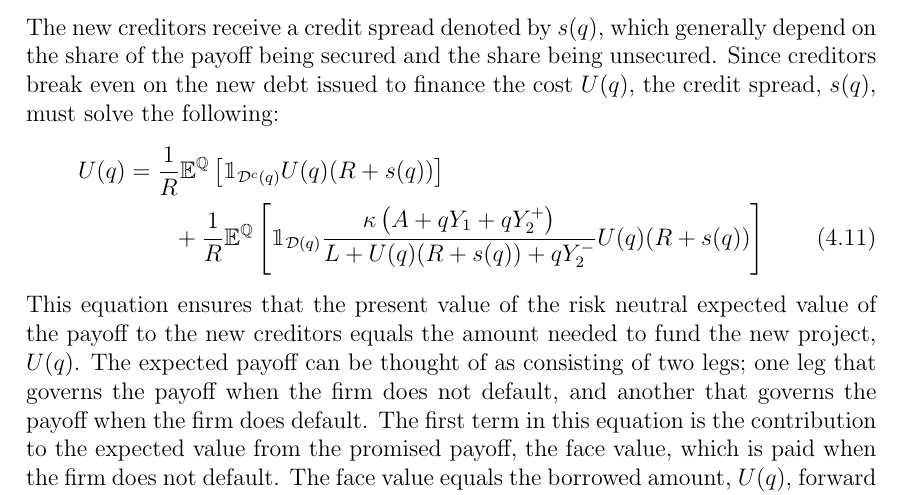
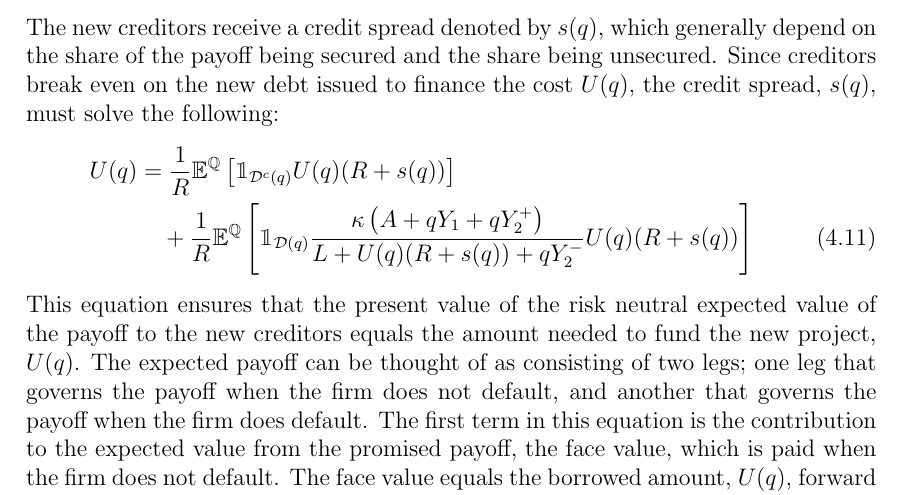
Before and after one commit to sebastianbaltser/master-thesis, a LaTeX thesis (thesis/main.tex, which reads thesis/content/body-matter/single-period-model/shareholders-financing-costs/funding-by-debt-issuance.tex): part of page 31 of 60, cut so that both start at the same text. Compiled offline with pdfLaTeX.

Commit message:
Change qquad to quad

```diff
--- a/thesis/content/body-matter/single-period-model/shareholders-financing-costs/funding-by-debt-issuance.tex
+++ b/thesis/content/body-matter/single-period-model/shareholders-financing-costs/funding-by-debt-issuance.tex
@@ -26,7 +26,7 @@
                         (\grossrfrate + s(q))
                     \right]
                 \nonumber \\
-                &\qquad+
+                &\quad+
                     \discountfactor
                     \mathbb{E}^{\rnmeasure}\left[
                         \mathbbm{1}_{\mathcal{D}(q)}
```
